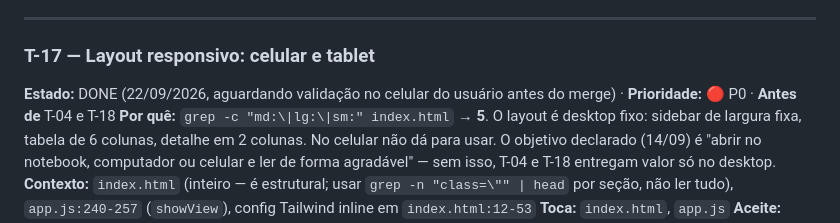
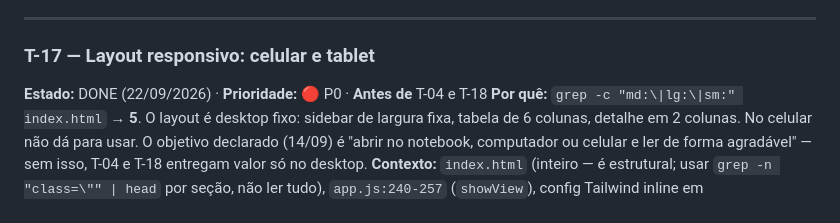
Before and after one commit to pedroleondev/transcreve.ai, a Markdown page: docs/TASKS.md, the part around the change. GitHub-like rendering.

Commit message:
docs: T-17 marcada como DONE após validação no celular e merge

```diff
--- a/docs/TASKS.md
+++ b/docs/TASKS.md
@@ -359,7 +359,7 @@ T-19 vai primeiro porque é a fundação de tudo que envolve 8 h de áudio: sem
 ---
 
 ### T-17 — Layout responsivo: celular e tablet
-**Estado:** DONE (22/09/2026, aguardando validação no celular do usuário antes do merge) · **Prioridade:** 🔴 P0 · **Antes de** T-04 e T-18
+**Estado:** DONE (22/09/2026) · **Prioridade:** 🔴 P0 · **Antes de** T-04 e T-18
 **Por quê:** `grep -c "md:\|lg:\|sm:" index.html` → **5**. O layout é desktop fixo: sidebar de largura fixa, tabela de 6 colunas, detalhe em 2 colunas. No celular não dá para usar. O objetivo declarado (14/09) é "abrir no notebook, computador ou celular e ler de forma agradável" — sem isso, T-04 e T-18 entregam valor só no desktop.
 **Contexto:** `index.html` (inteiro — é estrutural; usar `grep -n "class=\"" | head` por seção, não ler tudo), `app.js:240-257` (`showView`), config Tailwind inline em `index.html:12-53`
 **Toca:** `index.html`, `app.js`
```
